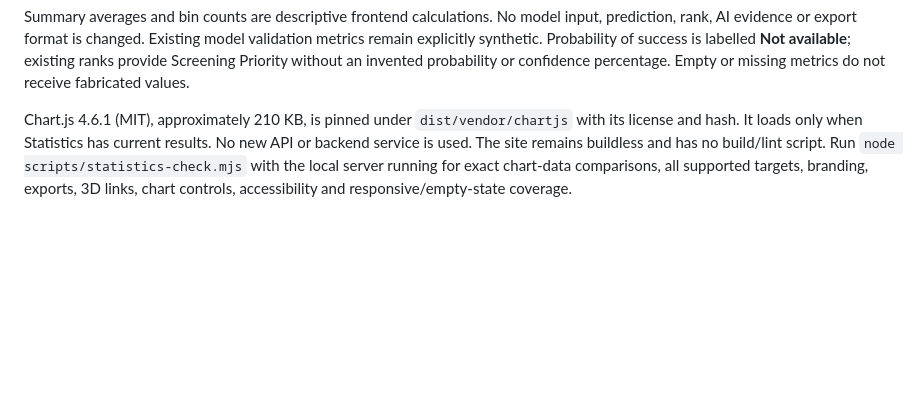
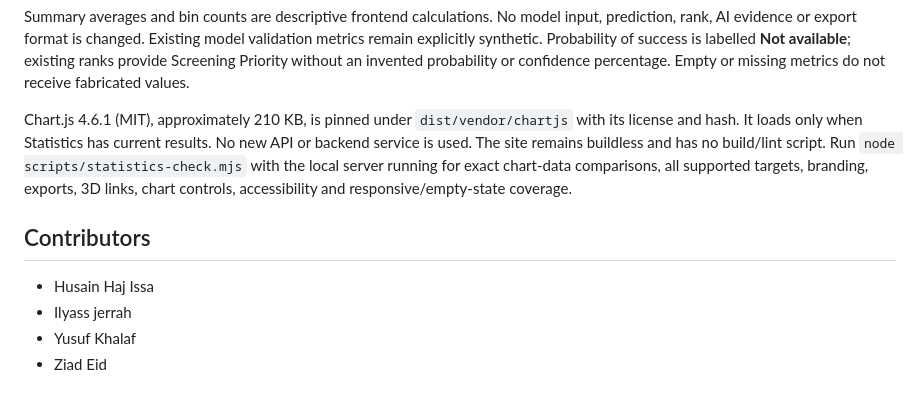
Before and after one commit to vpxhi/FAIRUZ, a Markdown page: README.md, the part around the change. GitHub-like rendering; blank space fills up the shorter version.

Commit message:
Add project contributors to README

```diff
--- a/README.md
+++ b/README.md
@@ -91,3 +91,10 @@ Statistics reads the latest completed run, independently of table search/filter
 Summary averages and bin counts are descriptive frontend calculations. No model input, prediction, rank, AI evidence or export format is changed. Existing model validation metrics remain explicitly synthetic. Probability of success is labelled **Not available**; existing ranks provide Screening Priority without an invented probability or confidence percentage. Empty or missing metrics do not receive fabricated values.
 
 Chart.js 4.6.1 (MIT), approximately 210 KB, is pinned under `dist/vendor/chartjs` with its license and hash. It loads only when Statistics has current results. No new API or backend service is used. The site remains buildless and has no build/lint script. Run `node scripts/statistics-check.mjs` with the local server running for exact chart-data comparisons, all supported targets, branding, exports, 3D links, chart controls, accessibility and responsive/empty-state coverage.
+
+## Contributors
+
+- Husain Haj Issa
+- Ilyass jerrah
+- Yusuf Khalaf
+- Ziad Eid
```
